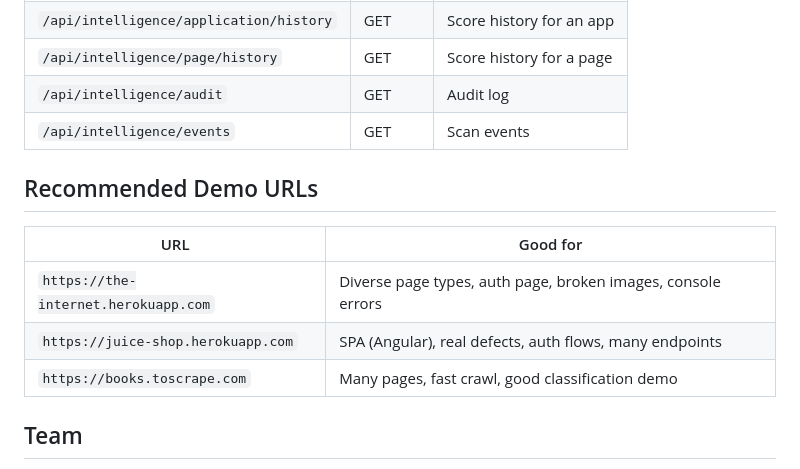
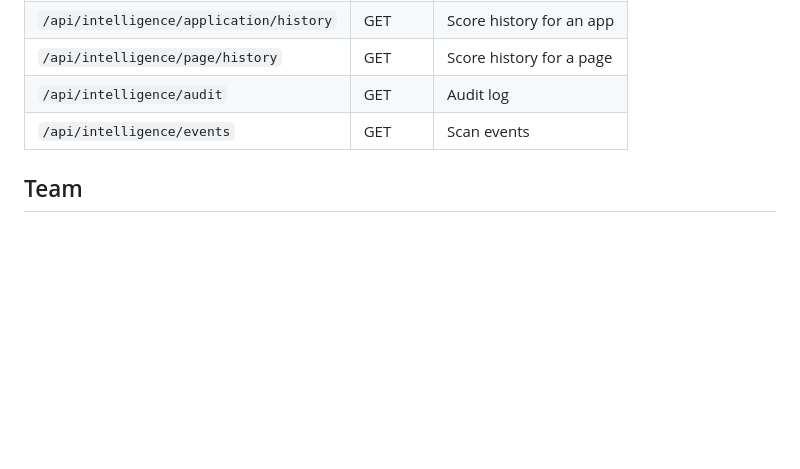
Before and after one commit to monisha-max/reqon-discovery-engine, a Markdown page: README.md, the part around the change. GitHub-like rendering; blank space fills up the shorter version.

```diff
--- a/README.md
+++ b/README.md
@@ -254,14 +254,6 @@ Without an LLM key, the planner and classifier fall back to rule-based heuristic
 | `/api/intelligence/audit` | GET | Audit log |
 | `/api/intelligence/events` | GET | Scan events |
 
-## Recommended Demo URLs
-
-| URL | Good for |
-|-----|----------|
-| `https://the-internet.herokuapp.com` | Diverse page types, auth page, broken images, console errors |
-| `https://juice-shop.herokuapp.com` | SPA (Angular), real defects, auth flows, many endpoints |
-| `https://books.toscrape.com` | Many pages, fast crawl, good classification demo |
-
 ## Team
 
 Built by:
```
